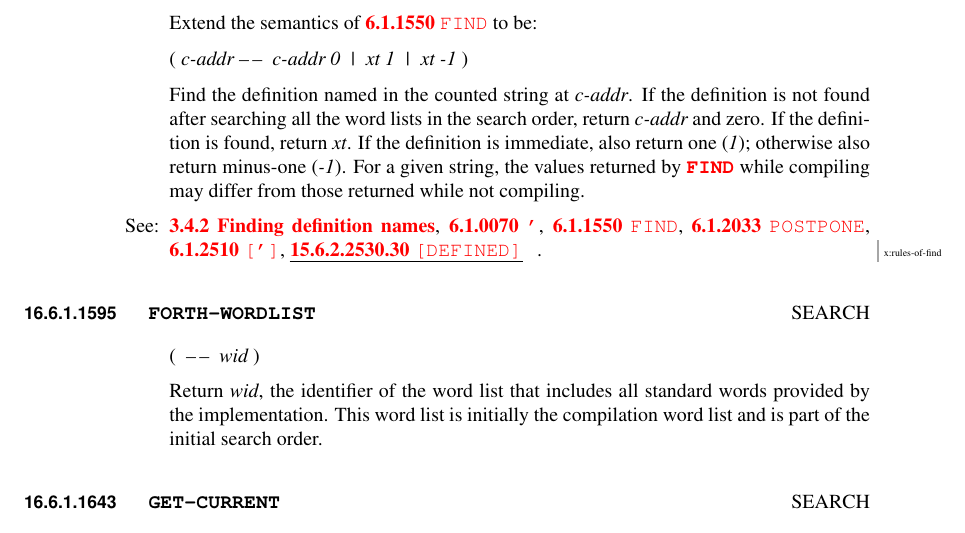
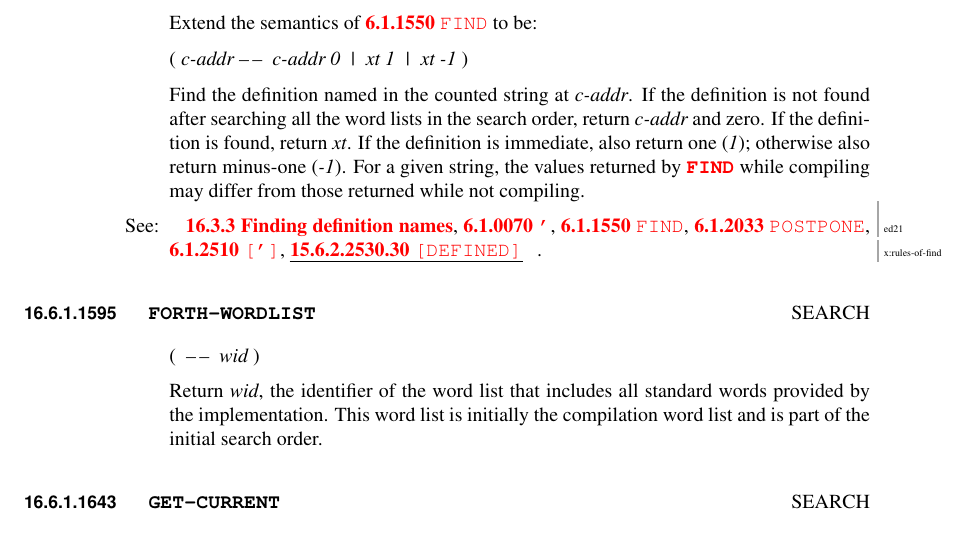
Before and after one commit to Forth-Standard/forth-standard, a LaTeX thesis (forth.tex, which reads search.tex): part of page 155 of 355, cut so that both start at the same text. Compiled offline with pdfLaTeX.

Commit message:
ed21 corrected reference to "Finding definition names" from 3.4.2 to 16.3.3

```diff
--- a/search.tex
+++ b/search.tex
@@ -265,7 +265,9 @@ sets.
 	by \word{FIND} while compiling may differ from those returned
 	while not compiling.
 
-\see \xref[3.4.2 Finding definition names]{usage:find},
+\see \place{ed21}{}\xref[16.3.3 Finding definition names]{search:find},
+      %the above replaced a reference to 3.4.2 Finding definition names;
+      %but I could not get \replace or \sout or \uline to work
 	\wref{core:'}{'},
 	\wref{core:FIND}{FIND},
 	\wref{core:POSTPONE}{POSTPONE},
```
